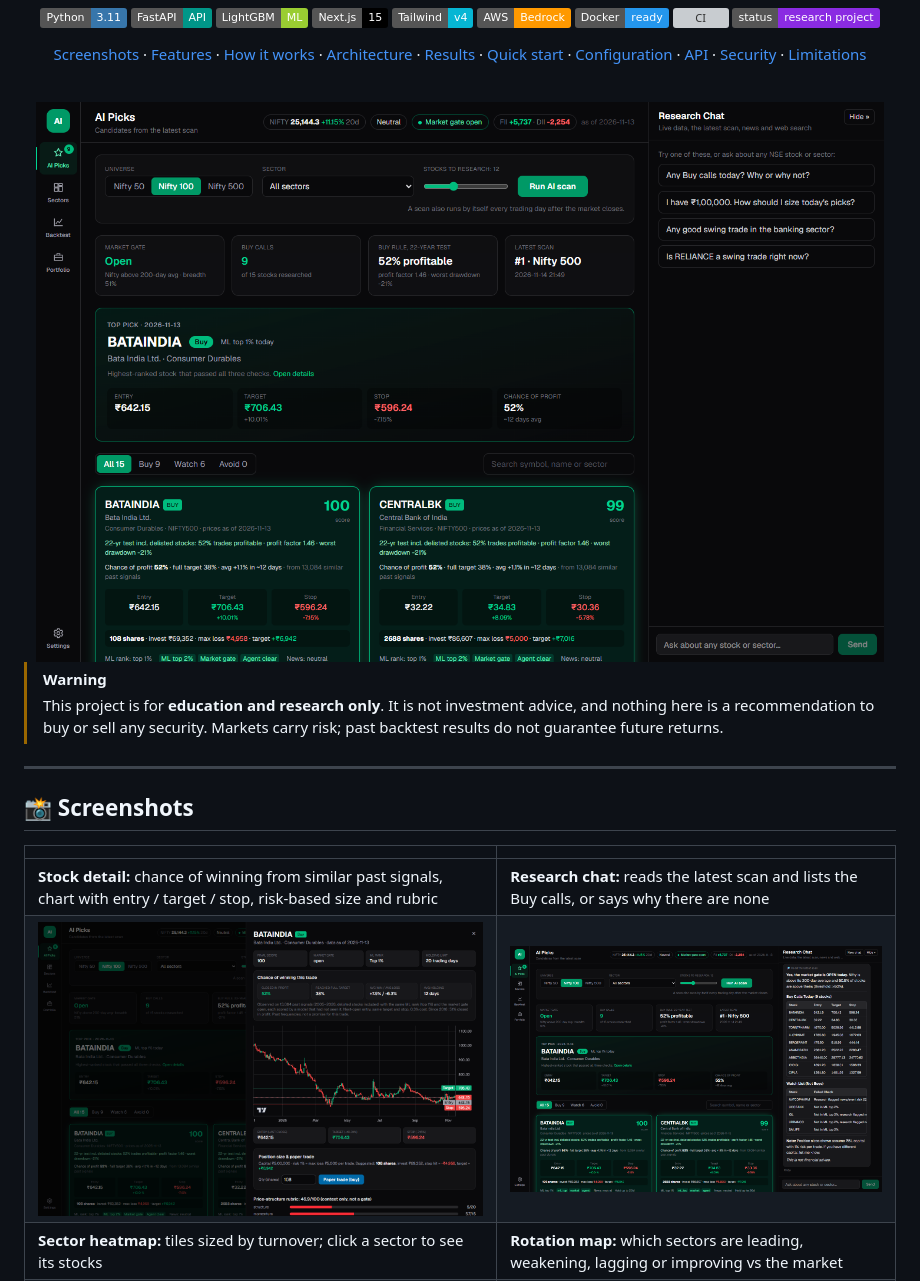
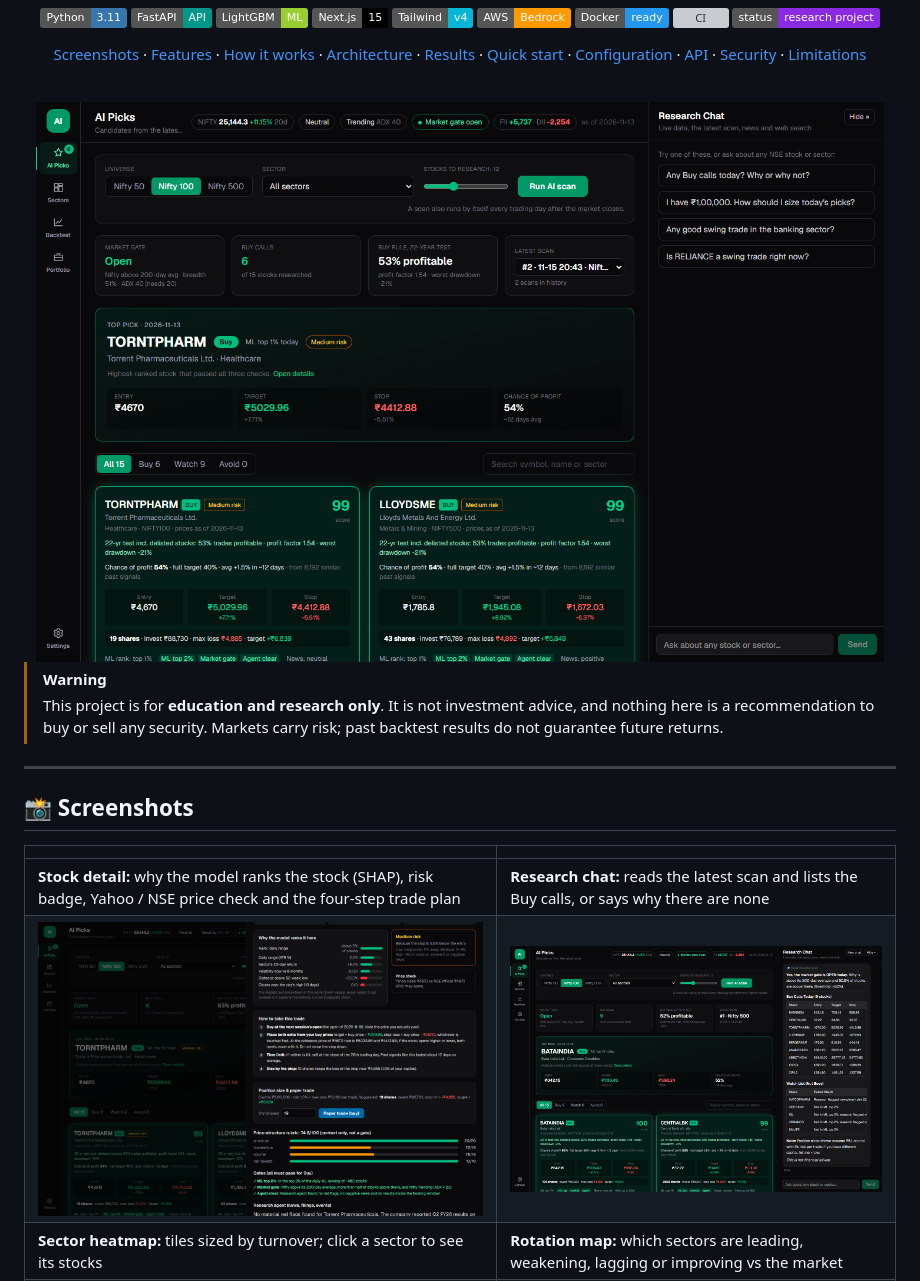
Before and after one commit to musaddiq-vd/stock-recommendation-system, a Markdown page: README.md, the part around one of its changes. Rendered like a GitHub page; pictures changed too: docs/screenshots/dashboard.png, docs/screenshots/stock-detail.png; badges without logos; grey boxes are pictures that could not be loaded.

```diff
--- a/README.md
+++ b/README.md
@@ -33,7 +33,7 @@ researches each one with LLM agents, and tracks every call against real market d
 
 | | |
 |---|---|
-| **Stock detail:** chance of winning from similar past signals, chart with entry / target / stop, risk-based size and rubric | **Research chat:** reads the latest scan and lists the Buy calls, or says why there are none |
+| **Stock detail:** why the model ranks the stock (SHAP), risk badge, Yahoo / NSE price check and the four-step trade plan | **Research chat:** reads the latest scan and lists the Buy calls, or says why there are none |
 | <img src="docs/screenshots/stock-detail.png" alt="Stock detail drawer"/> | <img src="docs/screenshots/chat.png" alt="Research chat answer"/> |
 | **Sector heatmap:** tiles sized by turnover; click a sector to see its stocks | **Rotation map:** which sectors are leading, weakening, lagging or improving vs the market |
 | <img src="docs/screenshots/heatmap-tiles.png" alt="Sector heatmap tiles"/> | <img src="docs/screenshots/rotation-map.png" alt="Sector rotation map"/> |
```
Also changed, not shown: other parts of README.md (+3 -3 lines), docs/screenshots/backtest.png, docs/screenshots/mobile.png.
